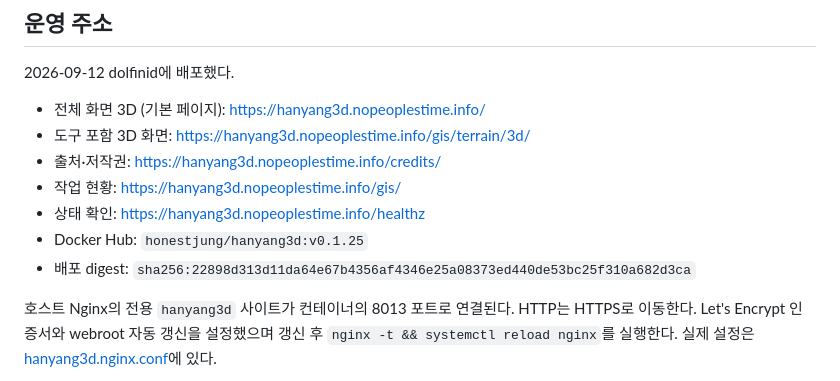
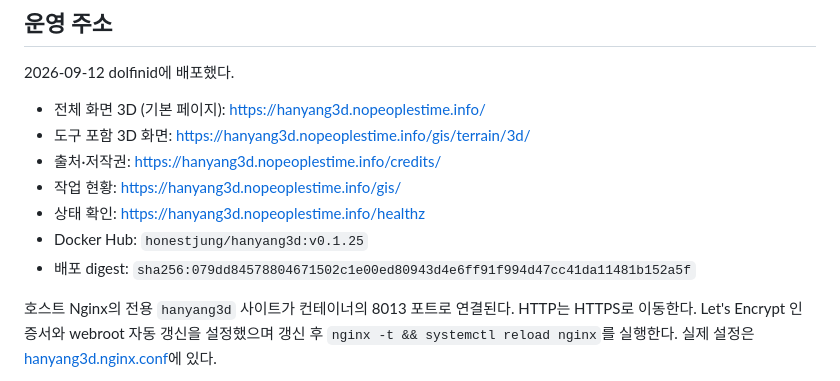
Before and after one commit to jikhanjung/hanyang3d, a Markdown page: deploy/README.md, the part around the change. Drawn GitHub-style.

Commit message:
Record the v0.1.25 deployment
Co-Authored-By: Claude Opus 5 <noreply@anthropic.com>
Claude-Session: https://claude.ai/code/session_01E4V4ZDEnjAdki9an6mAQqS

```diff
--- a/deploy/README.md
+++ b/deploy/README.md
@@ -14,7 +14,7 @@ DB가 없는 서비스이므로 migrate/seed/DB 백업 단계는 없다.
 - 작업 현황: https://hanyang3d.nopeoplestime.info/gis/
 - 상태 확인: https://hanyang3d.nopeoplestime.info/healthz
 - Docker Hub: `honestjung/hanyang3d:v0.1.25`
-- 배포 digest: `sha256:22898d313d11da64e67b4356af4346e25a08373ed440de53bc25f310a682d3ca`
+- 배포 digest: `sha256:079dd84578804671502c1e00ed80943d4e6ff91f994d47cc41da11481b152a5f`
 
 호스트 Nginx의 전용 `hanyang3d` 사이트가 컨테이너의 8013 포트로 연결된다. HTTP는 HTTPS로 이동한다. Let's Encrypt 인증서와 webroot 자동 갱신을 설정했으며 갱신 후 `nginx -t && systemctl reload nginx`를 실행한다. 실제 설정은 [hanyang3d.nginx.conf](host/hanyang3d.nginx.conf)에 있다.
 
```
Also changed, not shown: devlog/20260914_094_label_levels.md (+6 -0 lines).
